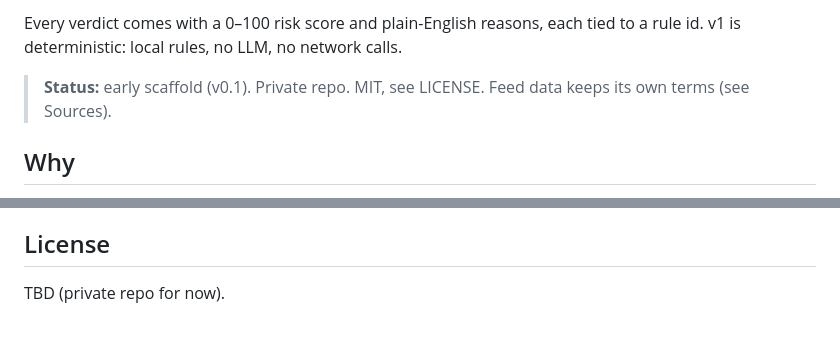
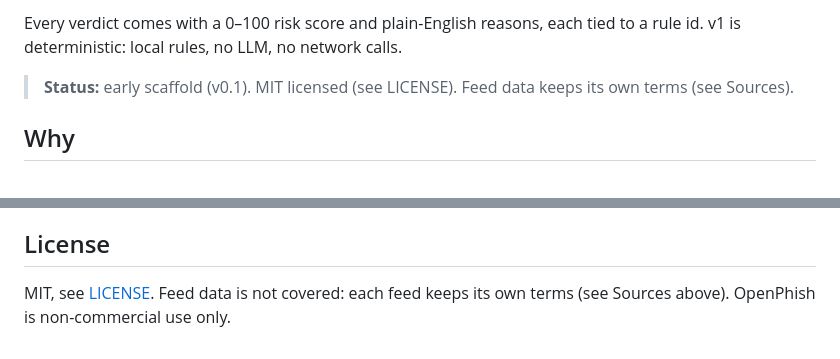
Before and after one commit to odaiameera/scamgate, a Markdown page: README.md, 2 parts joined by grey strips. Rendered like a GitHub page.

Commit message:
Add MIT license

```diff
--- a/README.md
+++ b/README.md
@@ -12,7 +12,7 @@ calls scamgate and gets back a verdict:
 Every verdict comes with a 0–100 risk score and plain-English reasons, each tied to a rule id.
 v1 is deterministic: local rules, no LLM, no network calls.
 
-> **Status:** early scaffold (v0.1). Private repo. MIT, see LICENSE. Feed data keeps its own terms (see Sources).
+> **Status:** early scaffold (v0.1). MIT licensed (see LICENSE). Feed data keeps its own terms (see Sources).
 
 ## Why
 
@@ -209,4 +209,4 @@ financial or legal advice. Treat `allow` as "no known red flags", not "safe".
 
 ## License
 
-TBD (private repo for now).
+MIT, see [LICENSE](LICENSE). Feed data is not covered: each feed keeps its own terms (see Sources above). OpenPhish is non-commercial use only.
```
